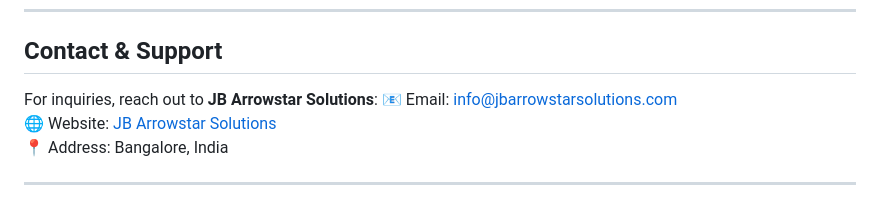
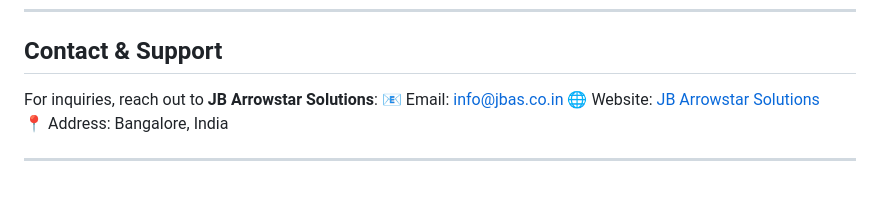
Before and after one commit to jbarrowstar/NAL-Jigyasa, a Markdown page: module 2/readme.md, the part around the change. Drawn GitHub-style.

```diff
--- a/module 2/readme.md
+++ b/module 2/readme.md
@@ -133,7 +133,7 @@ This project is licensed under the **MIT License**.
 
 ## Contact & Support
 For inquiries, reach out to **JB Arrowstar Solutions**:
-📧 Email: info@jbarrowstarsolutions.com
+📧 Email: info@jbas.co.in
 🌐 Website: [JB Arrowstar Solutions](https://jbarrowstarsolutions.com)
 📍 Address: Bangalore, India
 
```
